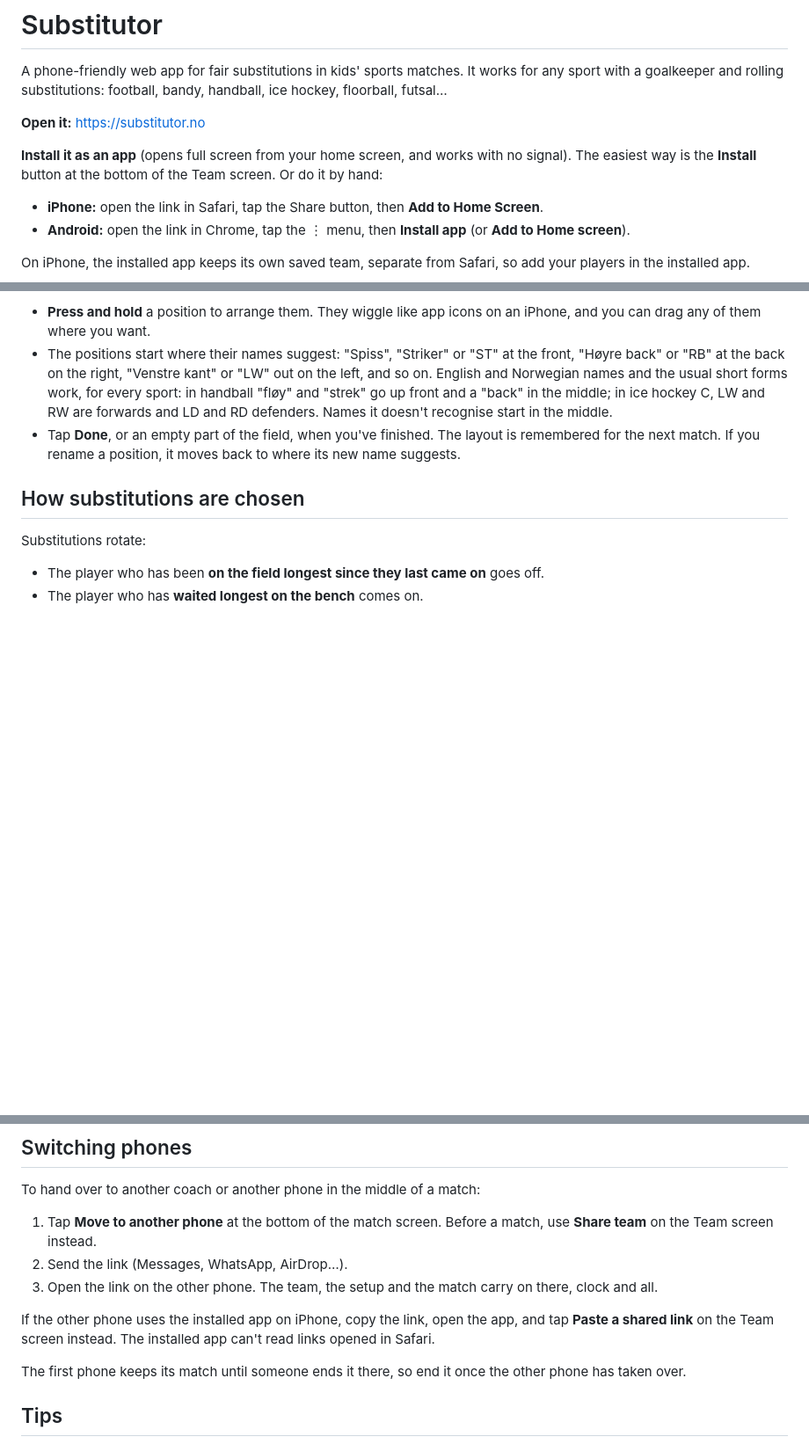
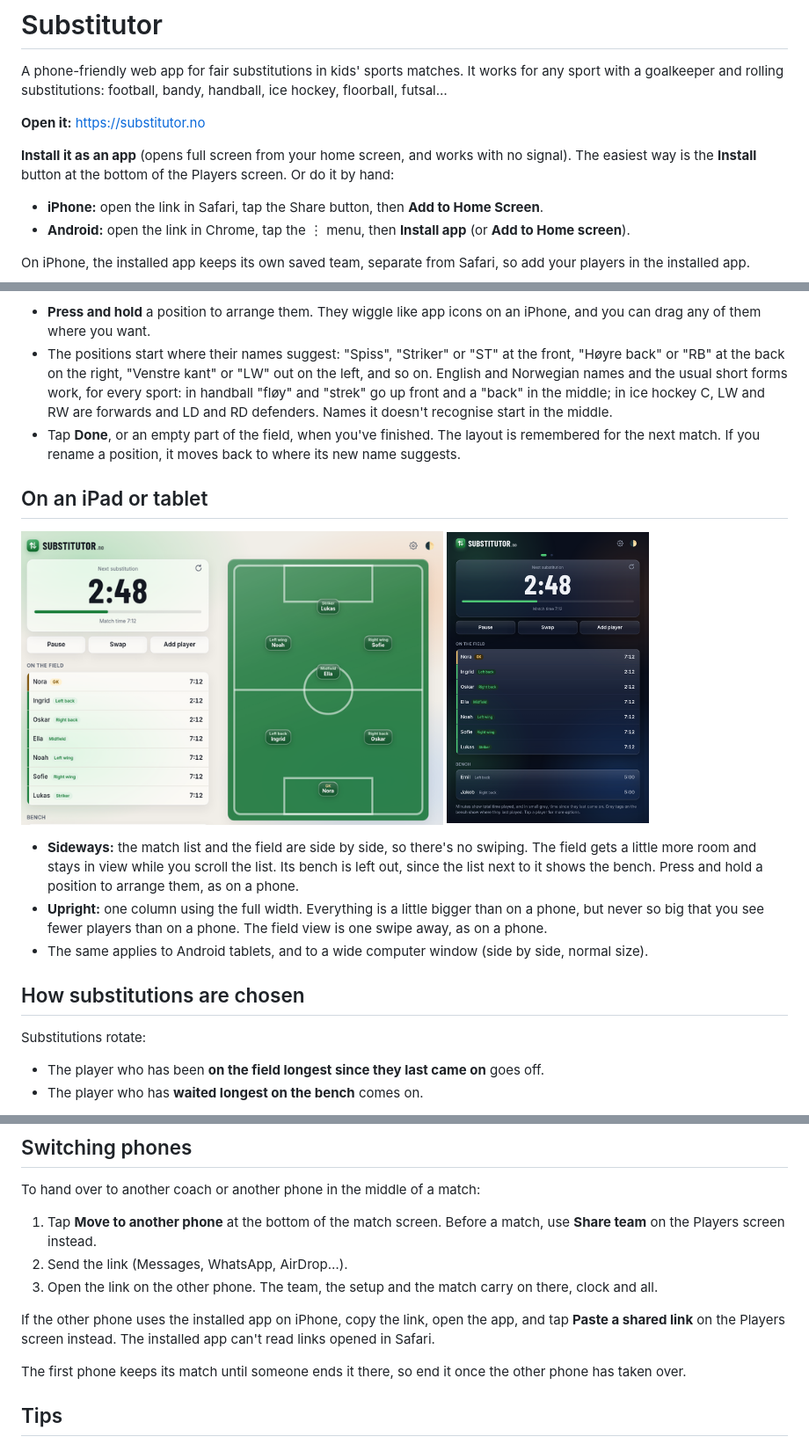
Before and after one commit to dbugger85/substitutor, a Markdown page: README.md, 3 parts joined by grey strips. Shown at 88% size. Drawn GitHub-style; pictures changed too: screenshots/6-ipad-landscape.png (added), screenshots/7-ipad-portrait-dark.png (added); blank space fills up the shorter version.

```diff
--- a/README.md
+++ b/README.md
@@ -4,7 +4,7 @@ A phone-friendly web app for fair substitutions in kids' sports matches. It work
 
 **Open it:** https://substitutor.no
 
-**Install it as an app** (opens full screen from your home screen, and works with no signal). The easiest way is the **Install** button at the bottom of the Team screen. Or do it by hand:
+**Install it as an app** (opens full screen from your home screen, and works with no signal). The easiest way is the **Install** button at the bottom of the Players screen. Or do it by hand:
 - **iPhone:** open the link in Safari, tap the Share button, then **Add to Home Screen**.
 - **Android:** open the link in Chrome, tap the ⋮ menu, then **Install app** (or **Add to Home screen**).
 
@@ -71,6 +71,17 @@ Your setup is remembered for the next match.
 - The positions start where their names suggest: "Spiss", "Striker" or "ST" at the front, "Høyre back" or "RB" at the back on the right, "Venstre kant" or "LW" out on the left, and so on. English and Norwegian names and the usual short forms work, for every sport: in handball "fløy" and "strek" go up front and a "back" in the middle; in ice hockey C, LW and RW are forwards and LD and RD defenders. Names it doesn't recognise start in the middle.
 - Tap **Done**, or an empty part of the field, when you've finished. The layout is remembered for the next match. If you rename a position, it moves back to where its new name suggests.
 
+## On an iPad or tablet
+
+<p>
+  <img src="screenshots/6-ipad-landscape.png" width="480" alt="iPad sideways: the match list on the left and the field on the right">
+  <img src="screenshots/7-ipad-portrait-dark.png" width="230" alt="iPad upright in dark mode: one wide column, a little bigger than on a phone">
+</p>
+
+- **Sideways:** the match list and the field are side by side, so there's no swiping. The field gets a little more room and stays in view while you scroll the list. Its bench is left out, since the list next to it shows the bench. Press and hold a position to arrange them, as on a phone.
+- **Upright:** one column using the full width. Everything is a little bigger than on a phone, but never so big that you see fewer players than on a phone. The field view is one swipe away, as on a phone.
+- The same applies to Android tablets, and to a wide computer window (side by side, normal size).
+
 ## How substitutions are chosen
 
 Substitutions rotate:
@@ -82,11 +93,11 @@ This means a player who was in goal for a long time isn't taken off again and ag
 ## Switching phones
 
 To hand over to another coach or another phone in the middle of a match:
-1. Tap **Move to another phone** at the bottom of the match screen. Before a match, use **Share team** on the Team screen instead.
+1. Tap **Move to another phone** at the bottom of the match screen. Before a match, use **Share team** on the Players screen instead.
 2. Send the link (Messages, WhatsApp, AirDrop…).
 3. Open the link on the other phone. The team, the setup and the match carry on there, clock and all.
 
-If the other phone uses the installed app on iPhone, copy the link, open the app, and tap **Paste a shared link** on the Team screen instead. The installed app can't read links opened in Safari.
+If the other phone uses the installed app on iPhone, copy the link, open the app, and tap **Paste a shared link** on the Players screen instead. The installed app can't read links opened in Safari.
 
 The first phone keeps its match until someone ends it there, so end it once the other phone has taken over.
 
```
Also changed, not shown: other parts of README.md (+1 -1 lines), CLAUDE.md (+6 -1 lines), PLAN.md (+2 -1 lines), icons/preview.png, 4 other files.
